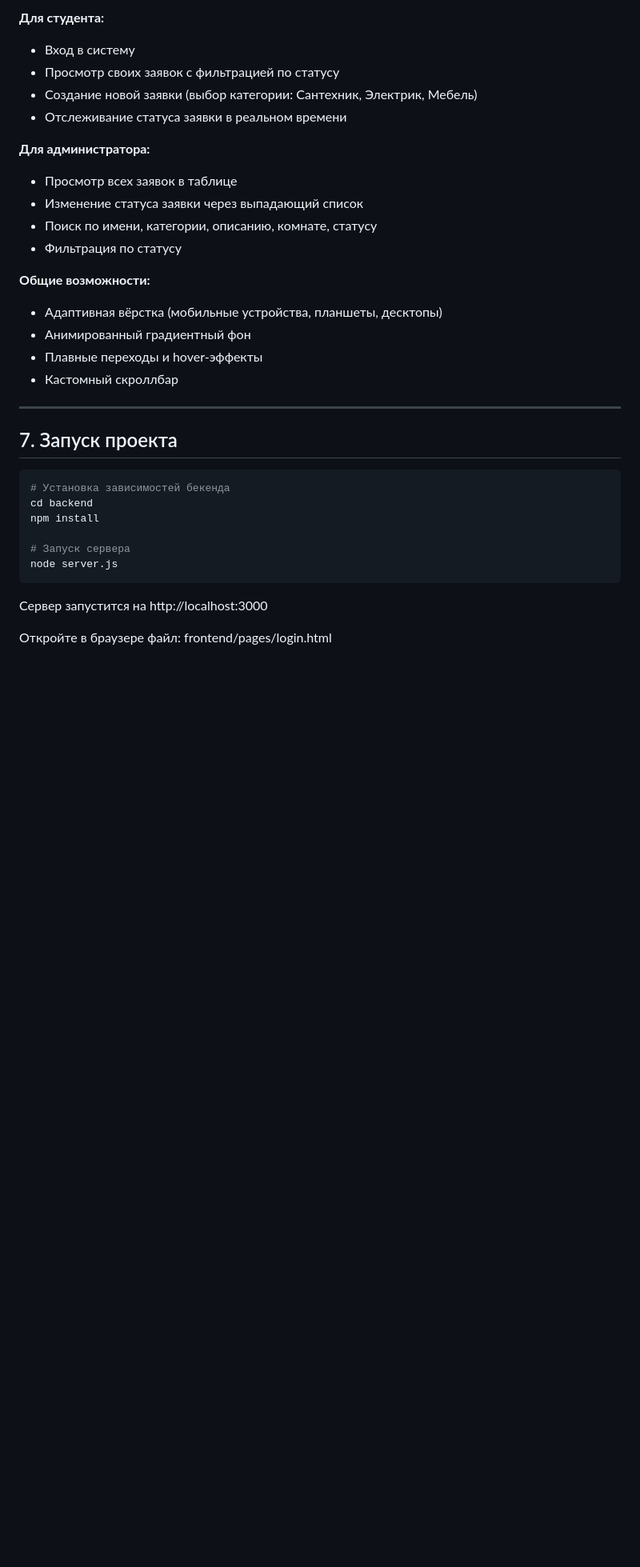
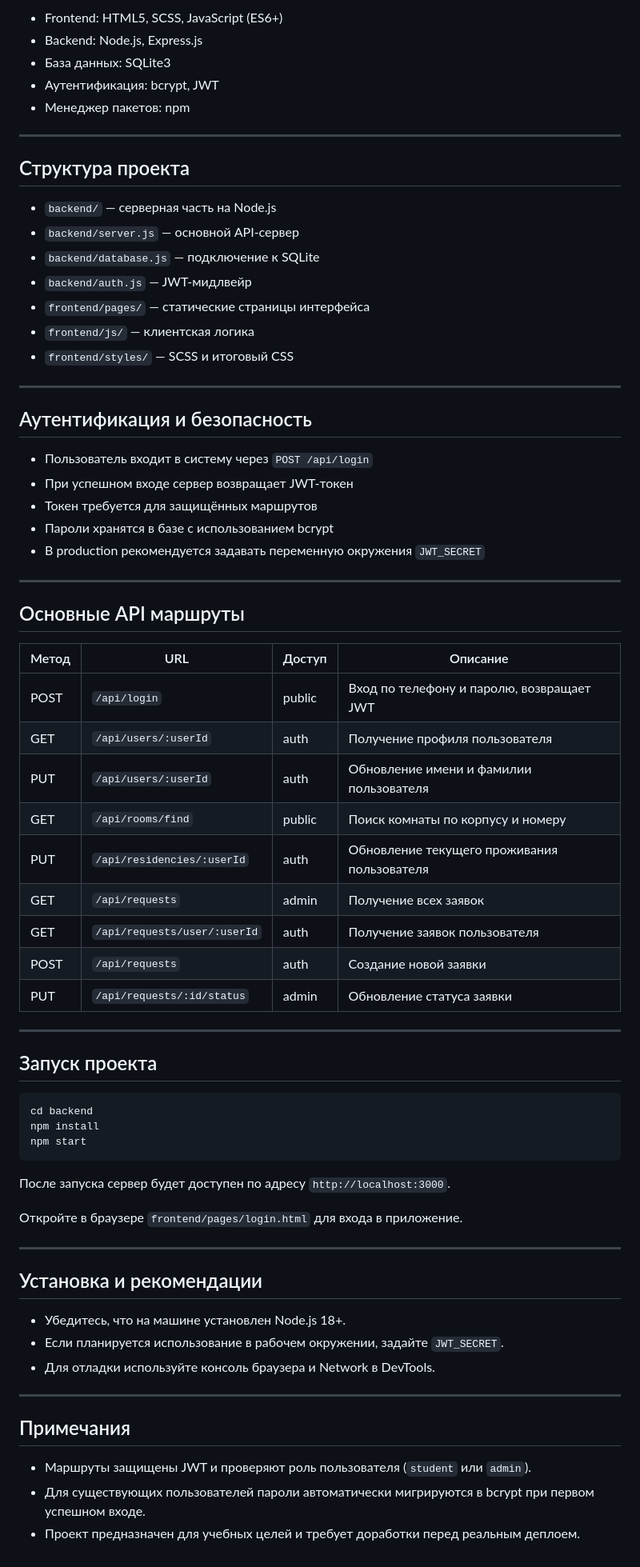
Before and after one commit to pasiwka/dorm-requests, a Markdown page: README.md, the part around one of its changes. Shown at 80% size. GitHub-like rendering; blank space fills up the shorter version.

Commit message:
docs: update README with current project features and auth details

````diff
--- a/README.md
+++ b/README.md
@@ -130,36 +37,73 @@
-**Для студента:**
-
-- Вход в систему
-- Просмотр своих заявок с фильтрацией по статусу
-- Создание новой заявки (выбор категории: Сантехник, Электрик, Мебель)
-- Отслеживание статуса заявки в реальном времени
-
-**Для администратора:**
-
-- Просмотр всех заявок в таблице
-- Изменение статуса заявки через выпадающий список
-- Поиск по имени, категории, описанию, комнате, статусу
-- Фильтрация по статусу
-
-**Общие возможности:**
-
-- Адаптивная вёрстка (мобильные устройства, планшеты, десктопы)
-- Анимированный градиентный фон
-- Плавные переходы и hover-эффекты
-- Кастомный скроллбар
+- Frontend: HTML5, SCSS, JavaScript (ES6+)
+- Backend: Node.js, Express.js
+- База данных: SQLite3
+- Аутентификация: bcrypt, JWT
+- Менеджер пакетов: npm
 
 ---
 
-## 7. Запуск проекта
+## Структура проекта
+
+- `backend/` — серверная часть на Node.js
+- `backend/server.js` — основной API-сервер
+- `backend/database.js` — подключение к SQLite
+- `backend/auth.js` — JWT-мидлвейр
+- `frontend/pages/` — статические страницы интерфейса
+- `frontend/js/` — клиентская логика
+- `frontend/styles/` — SCSS и итоговый CSS
+
+---
+
+## Аутентификация и безопасность
+
+- Пользователь входит в систему через `POST /api/login`
+- При успешном входе сервер возвращает JWT-токен
+- Токен требуется для защищённых маршрутов
+- Пароли хранятся в базе с использованием bcrypt
+- В production рекомендуется задавать переменную окружения `JWT_SECRET`
+
+---
+
+## Основные API маршруты
+
+| Метод | URL | Доступ | Описание |
+|---|---|---|---|
+| POST | `/api/login` | public | Вход по телефону и паролю, возвращает JWT |
+| GET | `/api/users/:userId` | auth | Получение профиля пользователя |
+| PUT | `/api/users/:userId` | auth | Обновление имени и фамилии пользователя |
+| GET | `/api/rooms/find` | public | Поиск комнаты по корпусу и номеру |
+| PUT | `/api/residencies/:userId` | auth | Обновление текущего проживания пользователя |
+| GET | `/api/requests` | admin | Получение всех заявок |
+| GET | `/api/requests/user/:userId` | auth | Получение заявок пользователя |
+| POST | `/api/requests` | auth | Создание новой заявки |
+| PUT | `/api/requests/:id/status` | admin | Обновление статуса заявки |
+
+---
+
+## Запуск проекта
 
 ```bash
-# Установка зависимостей бекенда
 cd backend
 npm install
+npm start
+```
 
-# Запуск сервера
-node server.js
-```
-Сервер запустится на http://localhost:3000
+После запуска сервер будет доступен по адресу `http://localhost:3000`.
 
-Откройте в браузере файл: frontend/pages/login.html
+Откройте в браузере `frontend/pages/login.html` для входа в приложение.
+
+---
+
+## Установка и рекомендации
+
+- Убедитесь, что на машине установлен Node.js 18+.
+- Если планируется использование в рабочем окружении, задайте `JWT_SECRET`.
+- Для отладки используйте консоль браузера и Network в DevTools.
+
+---
+
+## Примечания
+
+- Маршруты защищены JWT и проверяют роль пользователя (`student` или `admin`).
+- Для существующих пользователей пароли автоматически мигрируются в bcrypt при первом успешном входе.
+- Проект предназначен для учебных целей и требует доработки перед реальным деплоем.
````
Also changed, not shown: other parts of README.md (+20 -113 lines).
